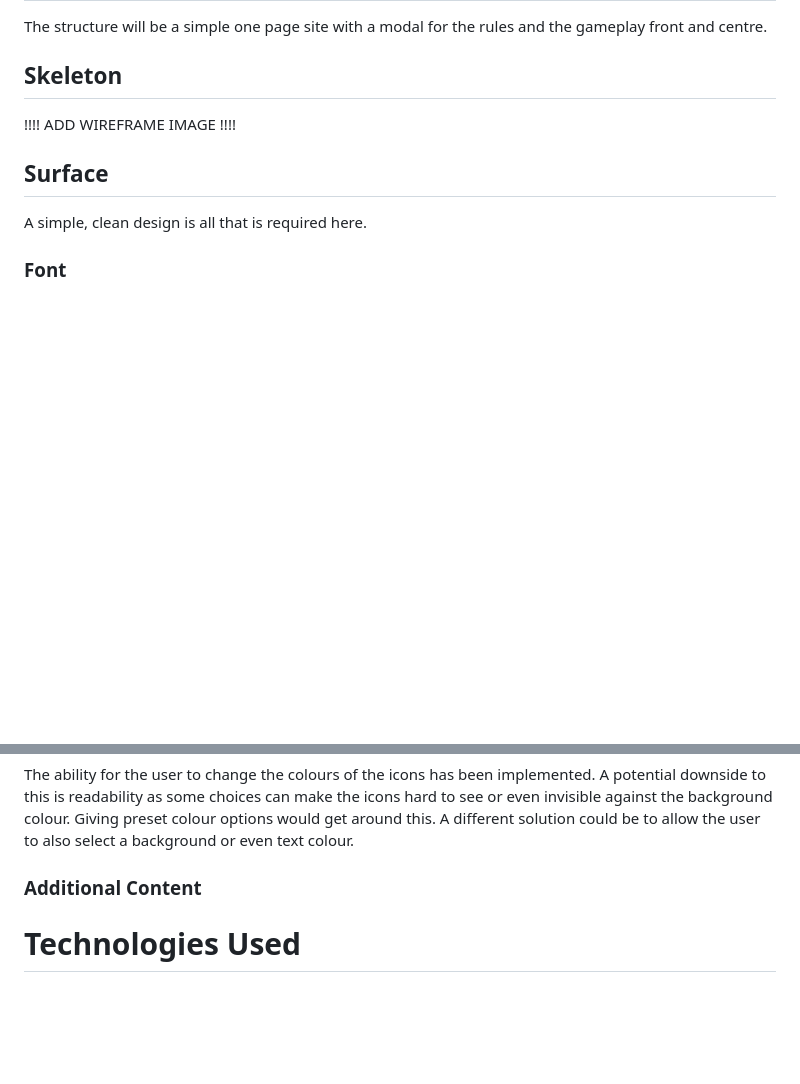
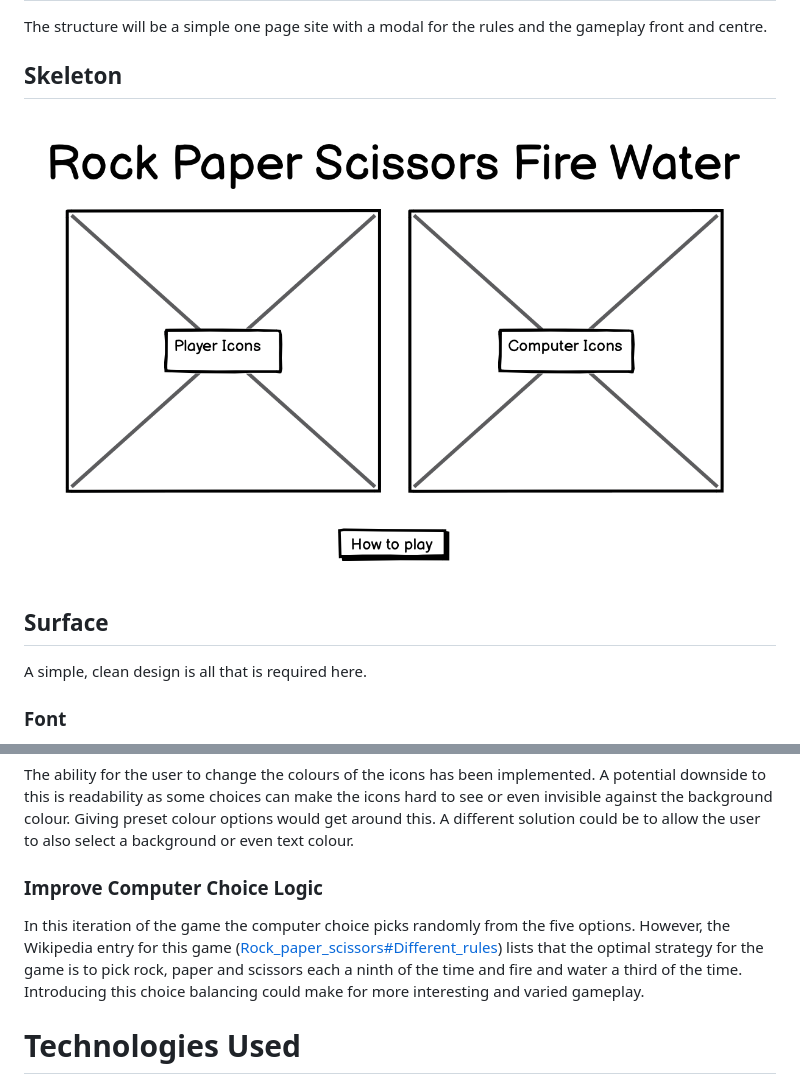
Before and after one commit to krisjowen/rockpaperscissorsfirewater, a Markdown page: README.md, 2 parts joined by grey strips. Drawn GitHub-style; pictures changed too: image-1.png (added); blank space fills up the shorter version.

Commit message:
Add image of wireframe showing initial planned design

```diff
--- a/README.md
+++ b/README.md
@@ -30,7 +30,7 @@ The structure will be a simple one page site with a modal for the rules and the
 
 ## Skeleton
 
-!!!! ADD WIREFRAME IMAGE !!!!
+![A wireframe showing the planned basic layout of the site](image-1.png)
 
 ## Surface
 
@@ -64,7 +64,9 @@ To provide further gameplay options it would be a nice addition to include 'best
 
 The ability for the user to change the colours of the icons has been implemented. A potential downside to this is readability as some choices can make the icons hard to see or even invisible against the background colour. Giving preset colour options would get around this. A different solution could be to allow the user to also select a background or even text colour.
 
-### Additional Content
+### Improve Computer Choice Logic
+
+In this iteration of the game the computer choice picks randomly from the five options. However, the Wikipedia entry for this game ([Rock_paper_scissors#Different_rules](https://en.wikipedia.org/wiki/Rock_paper_scissors#Different_rules)) lists that the optimal strategy for the game is to pick rock, paper and scissors each a ninth of the time and fire and water a third of the time. Introducing this choice balancing could make for more interesting and varied gameplay.
 
 
 # Technologies Used
```
